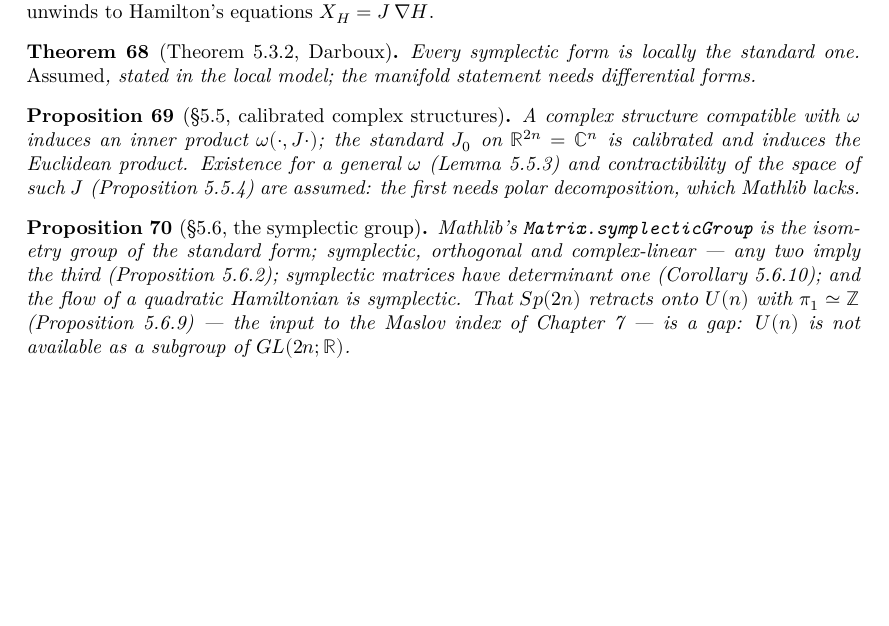
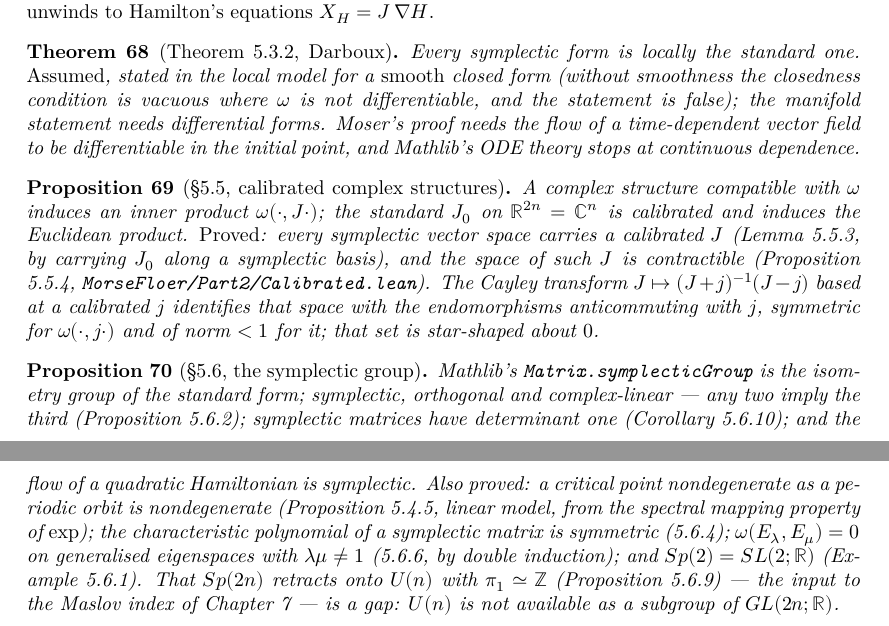
Before and after one commit to t4v1/damian_formalizare, a LaTeX thesis (blueprint/src/print.tex, which reads blueprint/src/content.tex): part of page 16 of 25 before the commit and two parts of pages 16 and 17 of 26 after it, the two joined at a grey line, cut so that both start at the same text, the shorter picture padded with empty space. Compiled offline with XeLaTeX.

Commit message:
Chapter 5: five of the six assumptions discharged, Darboux restated
Only Theorem 5.3.2 (Darboux) is still assumed.

- Lemma 5.5.3 (exists_isCalibrated): in the coordinates of a symplectic basis
  the form is the standard one, so stdJ carried back along them is calibrated.
  The book's other proof, by polar decomposition, is still out of reach.
- Proposition 5.5.4 / Corollary 5.5.5 (Part2/Calibrated.lean): the space of
  calibrated structures is contractible, by the book's Cayley transform. Based
  at a calibrated j, J -> (J+j)^{-1}(J-j) identifies it with the endomorphisms
  that anticommute with j, are symmetric for ω(·,j·) and contract its norm;
  that set is star-shaped about 0, so shrinking to 0 contracts the space. Only
  bilinearity of ω is used, and the file is stated over a predicate P so that
  Chapter 5 can pass IsCalibrated verbatim.
- Proposition 5.4.5: the spectral mapping property of exp (spectrum.exp_mem_exp)
  gives 1 in the spectrum of exp A, so no mulVec exponential series is needed.
- Proposition 5.6.6 for generalised eigenvectors, by the book's double
  induction, and Example 5.6.1 (Sp(2) = SL(2;R)) by the 2x2 computation.

Darboux keeps its sorry but gains the book's smoothness hypothesis, without
which it is false: fderiv is 0 where a map is not differentiable, so the
closedness condition in IsSymplecticForm2 is vacuous for a form ω x = c(x)·ω₀
whose coefficient is nowhere differentiable, while fderiv is always measurable,
so a c with no measurable trace on any open set admits no Darboux chart. The
proof needs Moser's method, hence the flow of a time-dependent field to be
differentiable in the initial point; Mathlib's ODE theory stops at continuous
dependence.

lake build is green and warning-free; checkdecls passes on 342 declarations.

Co-Authored-By: Claude Opus 5 (1M context) <noreply@anthropic.com>
Claude-Session: https://claude.ai/code/session_018UyEhsT3rjUoxPt975KXtX

```diff
--- a/blueprint/src/content.tex
+++ b/blueprint/src/content.tex
@@ -957,21 +957,32 @@ formalized in depth while the manifold statements are gaps.
   \notready
   \uses{def:5.1}
   Every symplectic form is locally the standard one.  \emph{Assumed}, stated in
-  the local model; the manifold statement needs differential forms.
+  the local model for a \emph{smooth} closed form (without smoothness the
+  closedness condition is vacuous where $\omega$ is not differentiable, and the
+  statement is false); the manifold statement needs differential forms.  Moser's
+  proof needs the flow of a time-dependent vector field to be differentiable in
+  the initial point, and Mathlib's ODE theory stops at continuous dependence.
 \end{theorem}
 
 \begin{proposition}[\S5.5, calibrated complex structures]
   \label{prop:5.5}
   \lean{MorseFloer.Chapter5.IsCalibrated, MorseFloer.Chapter5.calibratedMetric,
-        MorseFloer.Chapter5.calibratedMetric_pos, MorseFloer.Chapter5.stdJ_isCalibrated}
+        MorseFloer.Chapter5.calibratedMetric_pos, MorseFloer.Chapter5.stdJ_isCalibrated,
+        MorseFloer.Chapter5.exists_isCalibrated,
+        MorseFloer.Chapter5.contractibleSpace_calibrated,
+        MorseFloer.Calibrated.contractibleSpace}
   \leanok
   \uses{def:5.1}
   A complex structure compatible with $\omega$ induces an inner product
   $\omega(\cdot,J\cdot)$; the standard $J_0$ on $\mathbb{R}^{2n}=\mathbb{C}^n$ is
-  calibrated and induces the Euclidean product.  Existence for a general
-  $\omega$ (Lemma 5.5.3) and contractibility of the space of such $J$
-  (Proposition 5.5.4) are assumed: the first needs polar decomposition, which
-  Mathlib lacks.
+  calibrated and induces the Euclidean product.  \emph{Proved}: every symplectic
+  vector space carries a calibrated $J$ (Lemma 5.5.3, by carrying $J_0$ along a
+  symplectic basis), and the space of such $J$ is contractible (Proposition
+  5.5.4, \texttt{MorseFloer/Part2/Calibrated.lean}).  The Cayley transform
+  $J \mapsto (J+j)^{-1}(J-j)$ based at a calibrated $j$ identifies that space
+  with the endomorphisms anticommuting with $j$, symmetric for
+  $\omega(\cdot, j\cdot)$ and of norm $<1$ for it; that set is star-shaped
+  about $0$.
 \end{proposition}
 
 \begin{proposition}[\S5.6, the symplectic group]
@@ -981,13 +992,23 @@ formalized in depth while the manifold statements are gaps.
         MorseFloer.Chapter5.det_eq_one_of_symplectic,
         MorseFloer.Chapter5.transpose_mul_J_eq,
         MorseFloer.Chapter5.exp_mem_symplecticGroup,
-        MorseFloer.Chapter7.det_charpoly_symmetric}
+        MorseFloer.Chapter5.nondegenerate_of_nondegenerate_orbit,
+        MorseFloer.Chapter5.det_charpoly_symmetric,
+        MorseFloer.Chapter7.det_charpoly_symmetric,
+        MorseFloer.Chapter5.stdForm_eq_zero_of_generalised_eigen,
+        MorseFloer.Chapter5.mem_symplecticGroup_fin_one_iff}
   \leanok
   \uses{prop:5.5}
   Mathlib's \texttt{Matrix.symplecticGroup} is the isometry group of the standard
   form; symplectic, orthogonal and complex-linear --- any two imply the third
   (Proposition 5.6.2); symplectic matrices have determinant one (Corollary
-  5.6.10); and the flow of a quadratic Hamiltonian is symplectic.  That
+  5.6.10); and the flow of a quadratic Hamiltonian is symplectic.  Also proved:
+  a critical point nondegenerate as a periodic orbit is nondegenerate
+  (Proposition 5.4.5, linear model, from the spectral mapping property of
+  $\exp$); the characteristic polynomial of a symplectic matrix is symmetric
+  (5.6.4); $\omega(E_\lambda, E_\mu) = 0$ on generalised eigenspaces with
+  $\lambda\mu \neq 1$ (5.6.6, by double induction); and $Sp(2) = SL(2;\mathbb{R})$
+  (Example 5.6.1).  That
   $Sp(2n)$ retracts onto $U(n)$ with $\pi_1 \simeq \mathbb{Z}$ (Proposition
   5.6.9) --- the input to the Maslov index of Chapter 7 --- is a gap: $U(n)$ is
   not available as a subgroup of $GL(2n;\mathbb{R})$.
```
Also changed, not shown: CLAUDE.md (+2 -1 lines), 3 other files.
